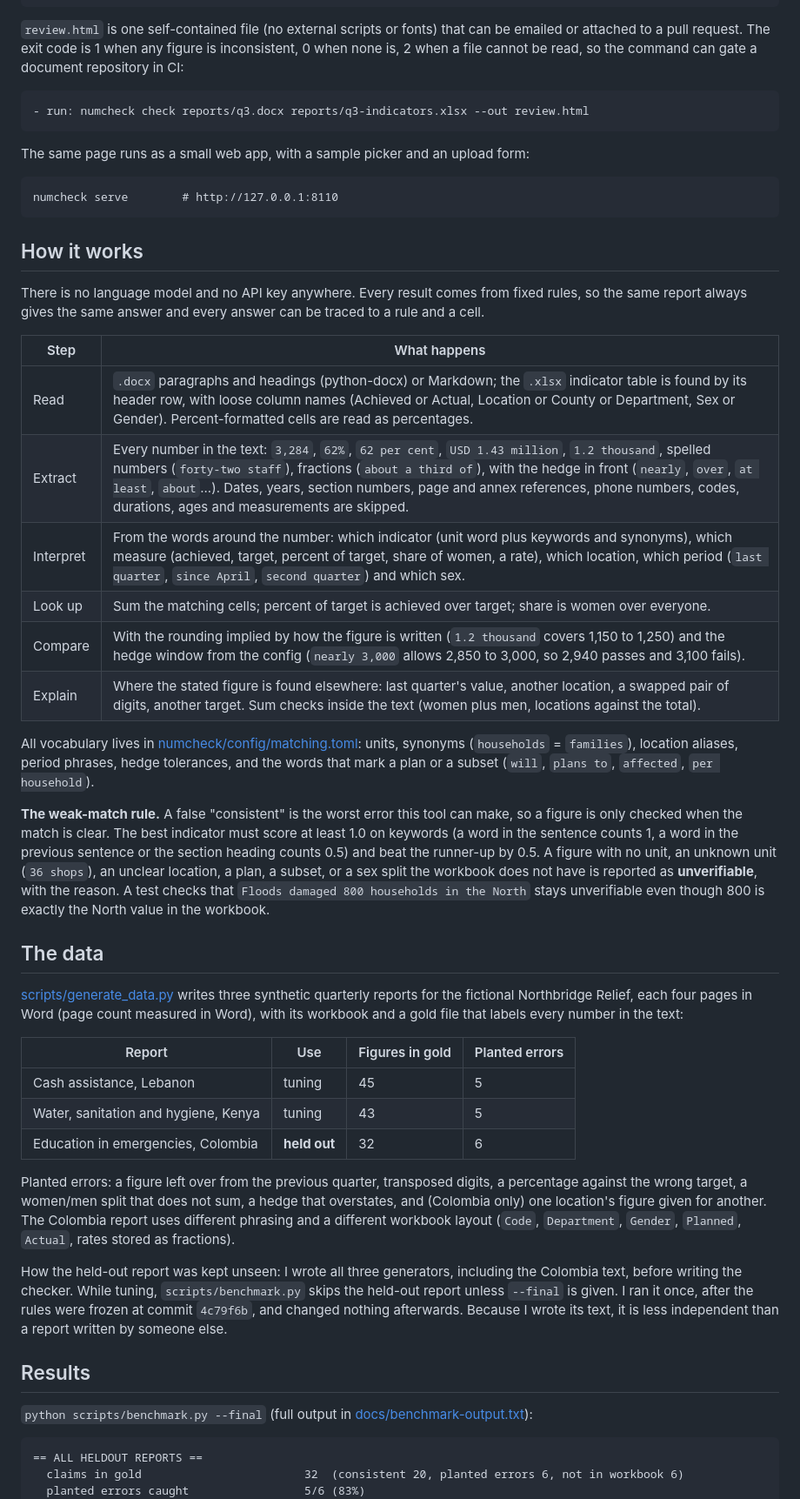
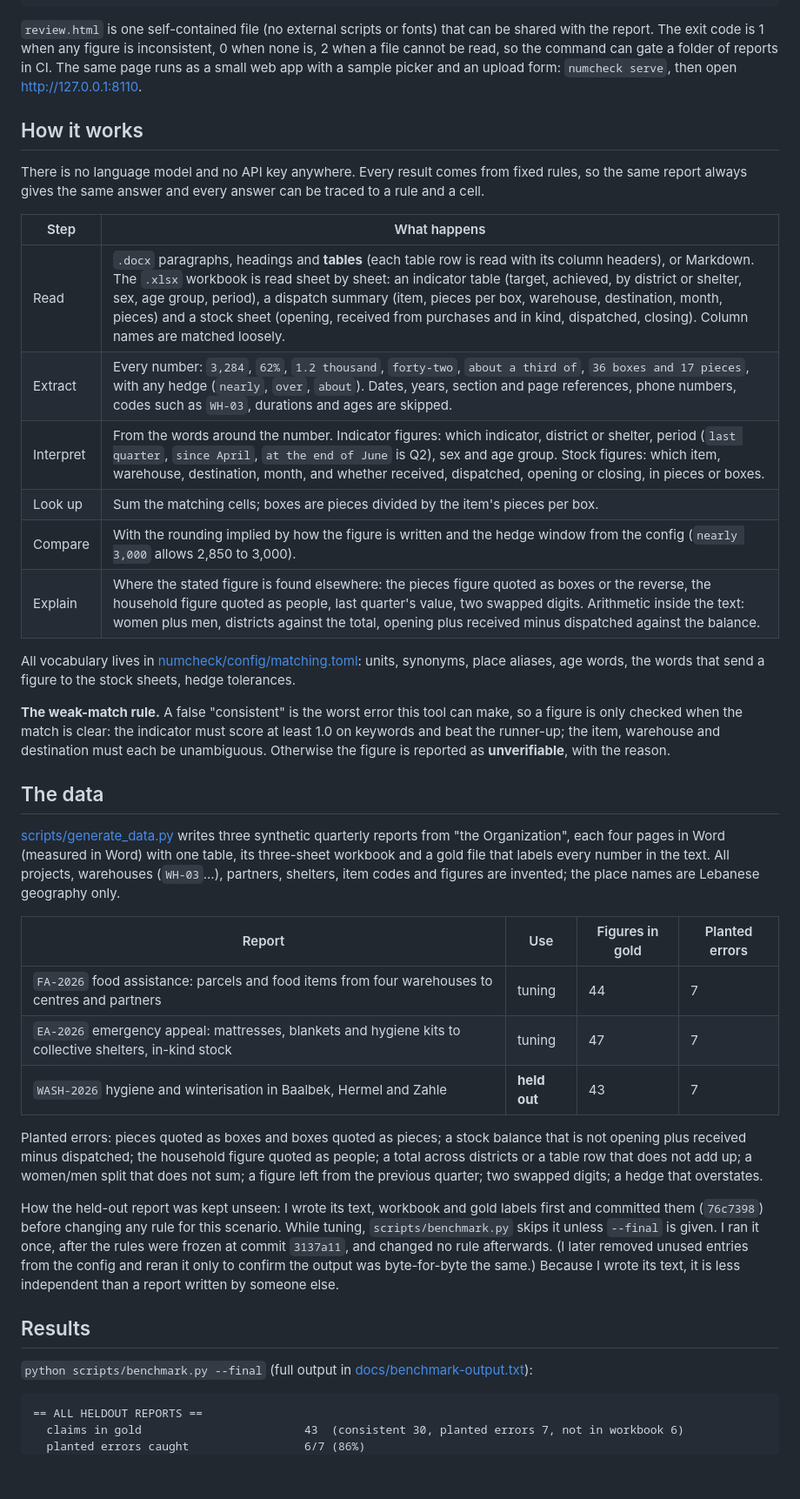
Before and after one commit to ToniHaddad/report-number-check, a Markdown page: README.md, the part around one of its changes. Shown at 87% size. GitHub-like rendering; blank space fills up the shorter version.

````diff
--- a/README.md
+++ b/README.md
@@ -51,19 +52,10 @@ INCONSISTENT  '301'  workbook: 272
 review page written to review.html
 ```
 
-`review.html` is one self-contained file (no external scripts or fonts) that can be emailed or attached
-to a pull request. The exit code is 1 when any figure is inconsistent, 0 when none is, 2 when a file
-cannot be read, so the command can gate a document repository in CI:
-
-```yaml
-- run: numcheck check reports/q3.docx reports/q3-indicators.xlsx --out review.html
-```
-
-The same page runs as a small web app, with a sample picker and an upload form:
-
-```
-numcheck serve        # http://127.0.0.1:8110
-```
+`review.html` is one self-contained file (no external scripts or fonts) that can be shared with the report.
+The exit code is 1 when any figure is inconsistent, 0 when none is, 2 when a file cannot be read, so the
+command can gate a folder of reports in CI. The same page runs as a small web app with a sample picker and
+an upload form: `numcheck serve`, then open http://127.0.0.1:8110.
 
 ## How it works
 
@@ -72,46 +64,45 @@ report always gives the same answer and every answer can be traced to a rule and
 
 | Step | What happens |
 |---|---|
-| Read | `.docx` paragraphs and headings (python-docx) or Markdown; the `.xlsx` indicator table is found by its header row, with loose column names (Achieved or Actual, Location or County or Department, Sex or Gender). Percent-formatted cells are read as percentages. |
-| Extract | Every number in the text: `3,284`, `62%`, `62 per cent`, `USD 1.43 million`, `1.2 thousand`, spelled numbers (`forty-two staff`), fractions (`about a third of`), with the hedge in front (`nearly`, `over`, `at least`, `about`...). Dates, years, section numbers, page and annex references, phone numbers, codes, durations, ages and measurements are skipped. |
-| Interpret | From the words around the number: which indicator (unit word plus keywords and synonyms), which measure (achieved, target, percent of target, share of women, a rate), which location, which period (`last quarter`, `since April`, `second quarter`) and which sex. |
-| Look up | Sum the matching cells; percent of target is achieved over target; share is women over everyone. |
-| Compare | With the rounding implied by how the figure is written (`1.2 thousand` covers 1,150 to 1,250) and the hedge window from the config (`nearly 3,000` allows 2,850 to 3,000, so 2,940 passes and 3,100 fails). |
-| Explain | Where the stated figure is found elsewhere: last quarter's value, another location, a swapped pair of digits, another target. Sum checks inside the text (women plus men, locations against the total). |
+| Read | `.docx` paragraphs, headings and **tables** (each table row is read with its column headers), or Markdown. The `.xlsx` workbook is read sheet by sheet: an indicator table (target, achieved, by district or shelter, sex, age group, period), a dispatch summary (item, pieces per box, warehouse, destination, month, pieces) and a stock sheet (opening, received from purchases and in kind, dispatched, closing). Column names are matched loosely. |
+| Extract | Every number: `3,284`, `62%`, `1.2 thousand`, `forty-two`, `about a third of`, `36 boxes and 17 pieces`, with any hedge (`nearly`, `over`, `about`). Dates, years, section and page references, phone numbers, codes such as `WH-03`, durations and ages are skipped. |
+| Interpret | From the words around the number. Indicator figures: which indicator, district or shelter, period (`last quarter`, `since April`, `at the end of June` is Q2), sex and age group. Stock figures: which item, warehouse, destination, month, and whether received, dispatched, opening or closing, in pieces or boxes. |
+| Look up | Sum the matching cells; boxes are pieces divided by the item's pieces per box. |
+| Compare | With the rounding implied by how the figure is written and the hedge window from the config (`nearly 3,000` allows 2,850 to 3,000). |
+| Explain | Where the stated figure is found elsewhere: the pieces figure quoted as boxes or the reverse, the household figure quoted as people, last quarter's value, two swapped digits. Arithmetic inside the text: women plus men, districts against the total, opening plus received minus dispatched against the balance. |
 
-All vocabulary lives in [numcheck/config/matching.toml](numcheck/config/matching.toml): units, synonyms
-(`households` = `families`), location aliases, period phrases, hedge tolerances, and the words that mark
-a plan or a subset (`will`, `plans to`, `affected`, `per household`).
+All vocabulary lives in [numcheck/config/matching.toml](numcheck/config/matching.toml): units, synonyms,
+place aliases, age words, the words that send a figure to the stock sheets, hedge tolerances.
 
 **The weak-match rule.** A false "consistent" is the worst error this tool can make, so a figure is only
-checked when the match is clear. The best indicator must score at least 1.0 on keywords (a word in the
-sentence counts 1, a word in the previous sentence or the section heading counts 0.5) and beat the
-runner-up by 0.5. A figure with no unit, an unknown unit (`36 shops`), an unclear location, a plan, a
-subset, or a sex split the workbook does not have is reported as **unverifiable**, with the reason. A
-test checks that `Floods damaged 800 households in the North` stays unverifiable even though 800 is
-exactly the North value in the workbook.
+checked when the match is clear: the indicator must score at least 1.0 on keywords and beat the runner-up;
+the item, warehouse and destination must each be unambiguous. Otherwise the figure is reported as
+**unverifiable**, with the reason.
 
 ## The data
 
-[scripts/generate_data.py](scripts/generate_data.py) writes three synthetic quarterly reports for the
-fictional Northbridge Relief, each four pages in Word (page count measured in Word), with its workbook and
-a gold file that labels every number in the text:
+[scripts/generate_data.py](scripts/generate_data.py) writes three synthetic quarterly reports from "the
+Organization", each four pages in Word (measured in Word) with one table, its three-sheet workbook and a
+gold file that labels every number in the text. All projects, warehouses (`WH-03`...), partners, shelters,
+item codes and figures are invented; the place names are Lebanese geography only.
 
 | Report | Use | Figures in gold | Planted errors |
 |---|---|---|---|
-| Cash assistance, Lebanon | tuning | 45 | 5 |
-| Water, sanitation and hygiene, Kenya | tuning | 43 | 5 |
-| Education in emergencies, Colombia | **held out** | 32 | 6 |
+| `FA-2026` food assistance: parcels and food items from four warehouses to centres and partners | tuning | 44 | 7 |
+| `EA-2026` emergency appeal: mattresses, blankets and hygiene kits to collective shelters, in-kind stock | tuning | 47 | 7 |
+| `WASH-2026` hygiene and winterisation in Baalbek, Hermel and Zahle | **held out** | 43 | 7 |
 
-Planted errors: a figure left over from the previous quarter, transposed digits, a percentage against the
-wrong target, a women/men split that does not sum, a hedge that overstates, and (Colombia only) one
-location's figure given for another. The Colombia report uses different phrasing and a different
-workbook layout (`Code`, `Department`, `Gender`, `Planned`, `Actual`, rates stored as fractions).
+Planted errors: pieces quoted as boxes and boxes quoted as pieces; a stock balance that is not opening plus
+received minus dispatched; the household figure quoted as people; a total across districts or a table row
+that does not add up; a women/men split that does not sum; a figure left from the previous quarter; two
+swapped digits; a hedge that overstates.
 
-How the held-out report was kept unseen: I wrote all three generators, including the Colombia text,
-before writing the checker. While tuning, `scripts/benchmark.py` skips the held-out report unless
-`--final` is given. I ran it once, after the rules were frozen at commit `4c79f6b`, and changed nothing
-afterwards. Because I wrote its text, it is less independent than a report written by someone else.
+How the held-out report was kept unseen: I wrote its text, workbook and gold labels first and committed
+them (`76c7398`) before changing any rule for this scenario. While tuning, `scripts/benchmark.py` skips it
+unless `--final` is given. I ran it once, after the rules were frozen at commit `3137a11`, and changed no
+rule afterwards. (I later removed unused entries from the config and reran it only to confirm the output
+was byte-for-byte the same.) Because I wrote its text, it is less independent than a report written by
+someone else.
 
 ## Results
 
@@ -119,6 +110,6 @@ afterwards. Because I wrote its text, it is less independent than a report writt
 
 ```
 == ALL HELDOUT REPORTS ==
-  claims in gold                        32  (consistent 20, planted errors 6, not in workbook 6)
-  planted errors caught                 5/6 (83%)
+  claims in gold                        43  (consistent 30, planted errors 7, not in workbook 6)
+  planted errors caught                 6/7 (86%)
   wrong figures passed as consistent    0 planted errors, 0 claims with no workbook support
````
Also changed, not shown: other parts of README.md (+76 -77 lines), CLAUDE.md (+16 -11 lines), docs/review-dark.png, docs/review-desktop.png, docs/review-mobile.png, 1 other file.
